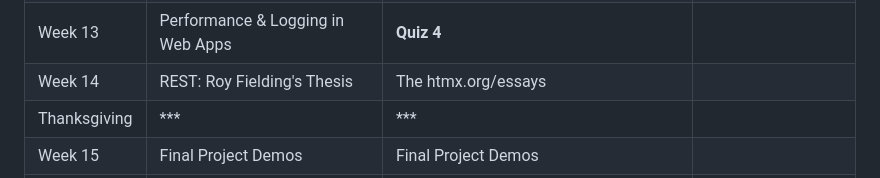
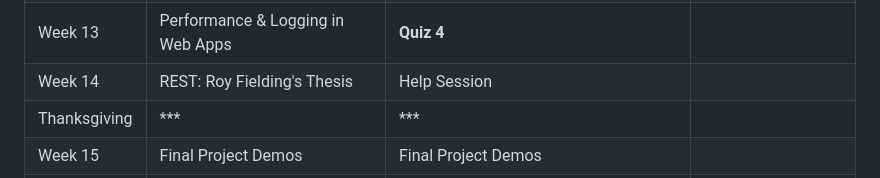
Before and after one commit to nathandekeyrel/todo_calendar, a Markdown page: meta/SYLLABUS.md, the part around the change. GitHub-like rendering.

```diff
--- a/meta/SYLLABUS.md
+++ b/meta/SYLLABUS.md
@@ -78,7 +78,7 @@ We will be using the following tools in this class:
 | Week 11      | Hyperscript                           | Accessibility & Web Security                       |                          |
 | Week 12      | Redis & Background Jobs               | Other Web Technologies (Web Components, SSE, etc.) |                          |
 | Week 13      | Performance & Logging in Web Apps     | **Quiz 4**                                         |                          |
-| Week 14      | REST: Roy Fielding's Thesis           | The htmx.org/essays                                |                          |
+| Week 14      | REST: Roy Fielding's Thesis           | Help Session                                       |                          |
 | Thanksgiving | ***                                   | ***                                                |                          |
 | Week 15      | Final Project Demos                   | Final Project Demos                                |                          |
 | Finals Week  |                                       |                                                    |                          |
```
Also changed, not shown: meta/PROJECT_REQUIREMENTS.md (added, +23 -0 lines).
